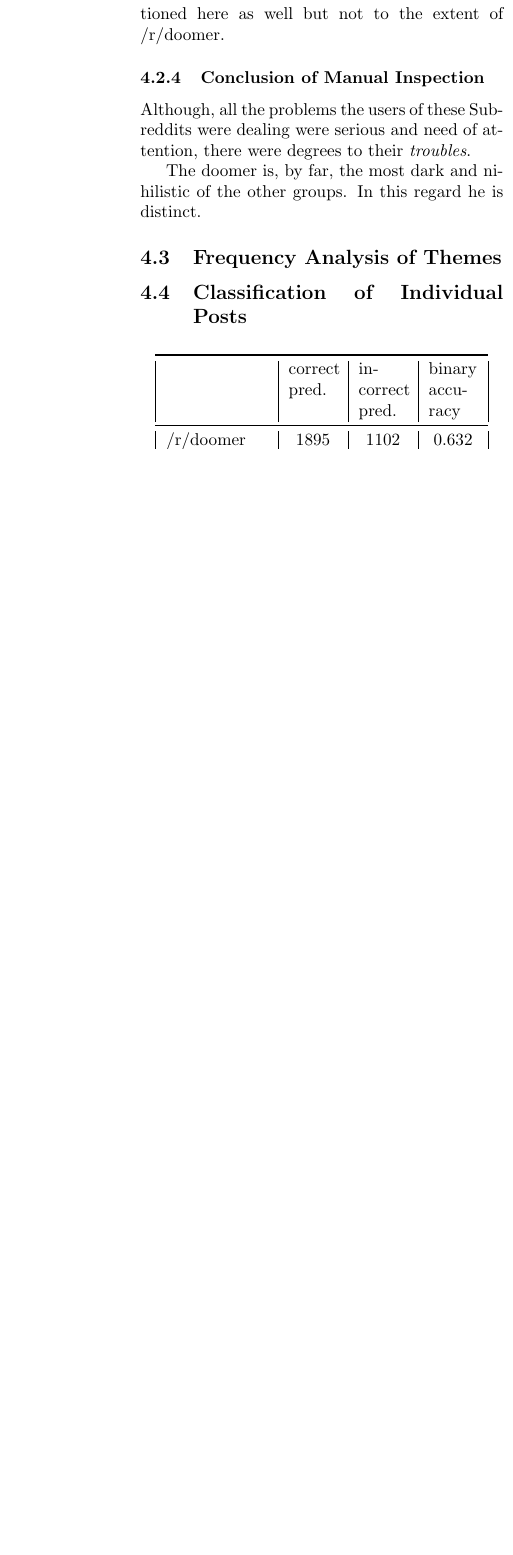
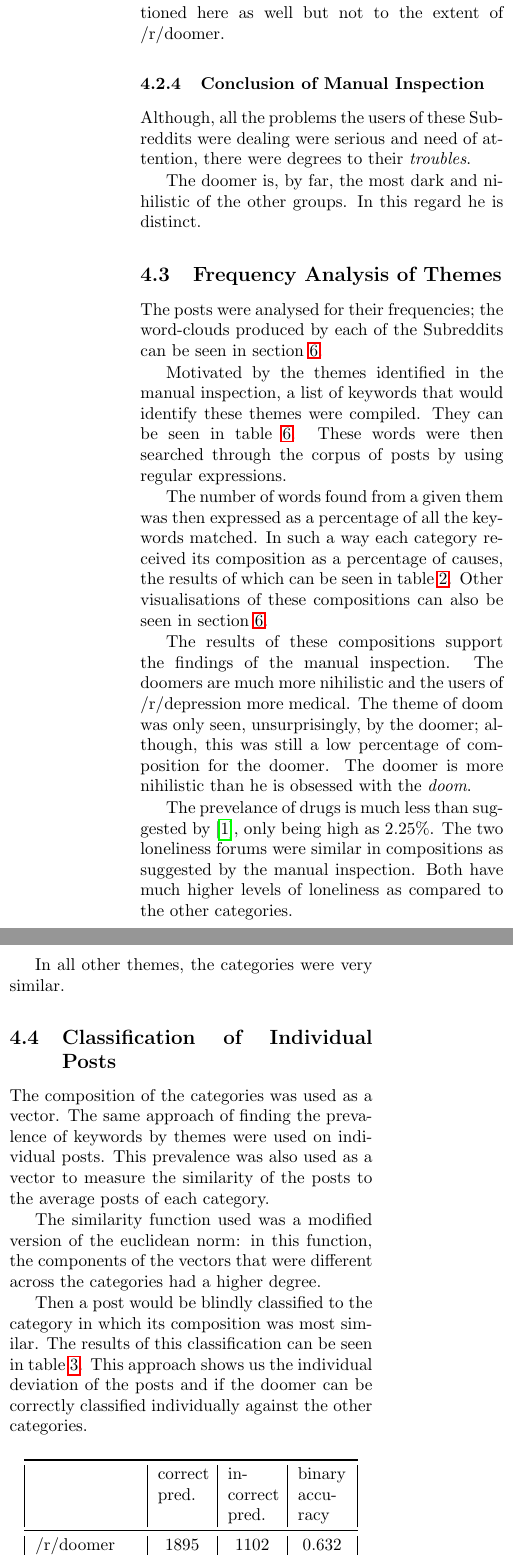
Before and after one commit to aliraeisdanaei/Doomer_Analysis, a LaTeX document (Report/report.tex, which reads Report/Sections/results.tex): part of one column of page 4 of 10 before the commit and two parts of the columns of page 4 of 10 after it, the two joined at a grey line, cut so that both start at the same text, the shorter picture padded with empty space. Compiled offline with pdfLaTeX.

Commit message:
Added some writing to the results.

```diff
--- a/Report/Sections/results.tex
+++ b/Report/Sections/results.tex
@@ -95,9 +95,41 @@ Although, all the problems the users of these Subreddits were dealing were serio
 The doomer is, by far, the most dark and nihilistic of the other groups. In this regard he is distinct.
 
 \subsection{Frequency Analysis of Themes}
+The posts were analysed for their frequencies; the word-clouds produced by each of the Subreddits can be seen in section \ref{appendix}.
+
+Motivated by the themes identified in the manual inspection, a list of keywords that would identify these themes were compiled.
+They can be seen in table \ref{tab:keywords}.
+These words were then searched through the corpus of posts by using regular expressions.
+
+The number of words found from a given them was then expressed as a percentage of all the keywords matched.
+In such a way each category received its composition as a percentage of causes, the results of which can be seen in table \ref{tab:composition}.
+Other visualisations of these compositions can also be seen in section \ref{appendix}.
+
+The results of these compositions support the findings of the manual inspection.
+The doomers are much more nihilistic and the users of /r/depression more medical.
+The theme of doom was only seen, unsurprisingly, by the doomer; although, this was still a low percentage of composition for the doomer.
+The doomer is more nihilistic than he is obsessed with the \textit{doom}.
+
+The prevelance of drugs is much less than suggested by \cite*{twitter_loneliness}, only being high as 2.25\%.
+The two loneliness forums were similar in compositions as suggested by the manual inspection.
+Both have much higher levels of loneliness as compared to the other categories.
+
+In all other themes, the categories were very similar.
+
 \subfile{table_frequency}
 
 \subsection{Classification of Individual Posts}
+The composition of the categories was used as a vector.
+The same approach of finding the prevalence of keywords by themes were used on individual posts.
+This prevalence was also used as a vector to measure the similarity of the posts to the average posts of each category.
+
+The similarity function used was a modified version of the euclidean norm: in this function, the components of the vectors that were different across the categories had a higher degree.
+
+Then a post would be blindly classified to the category in which its composition was most similar.
+The results of this classification can be seen in table \ref{tab:pred_results}.
+This approach shows us the individual deviation of the posts and if the doomer can be correctly classified individually against the other categories.
+
+
 \subfile{table_predictions}
 
 \end{document}
```
Also changed, not shown: Report/Sections/table_keywords.tex (+11 -11 lines), Report/report.tex (+2 -2 lines), Report/report.pdf, Report/Sections/results.tex (2 more changed lines).
